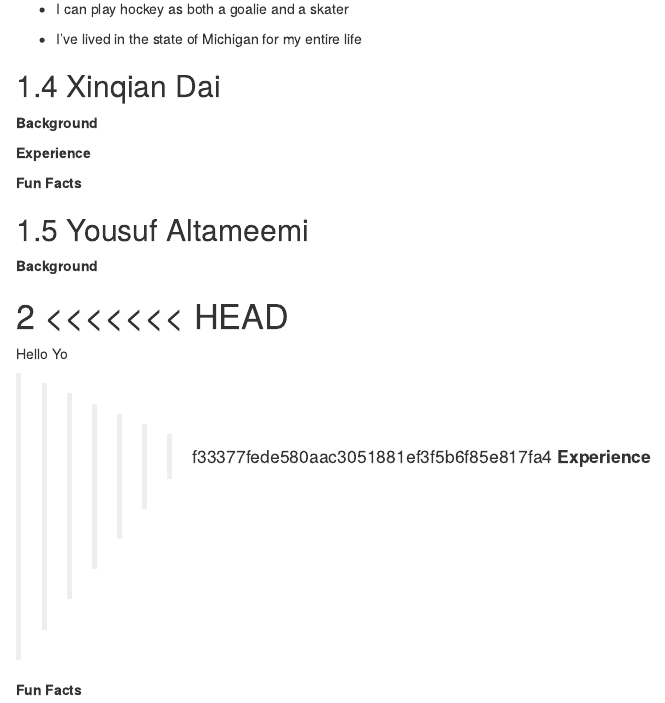
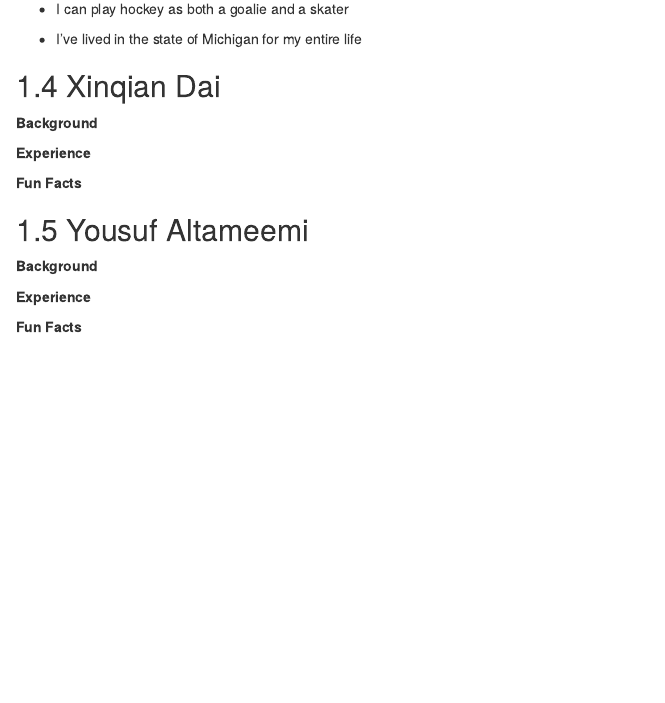
Before and after one commit to mbczapp/Team_Steve, an R Markdown document (01-aboutUs.Rmd): the page in a window 1100 px wide, from 900 px down. Rendered offline with R 4.5, knitr and Pandoc, with nearby package versions; drawn as R Markdown's standard HTML page in place of the format the file asks for.

Commit message:
About me - Yousuf

```diff
--- a/01-aboutUs.Rmd
+++ b/01-aboutUs.Rmd
@@ -46,11 +46,6 @@ My name is Michael Czapp, and I am currently a Master of Business Analytics (MBA
 
 **Background**
 
-<<<<<<< HEAD
-=======
-Hello Yo
-
->>>>>>> f33377fede580aac3051881ef3f5b6f85e817fa4
 **Experience**
 
 **Fun Facts**
```
